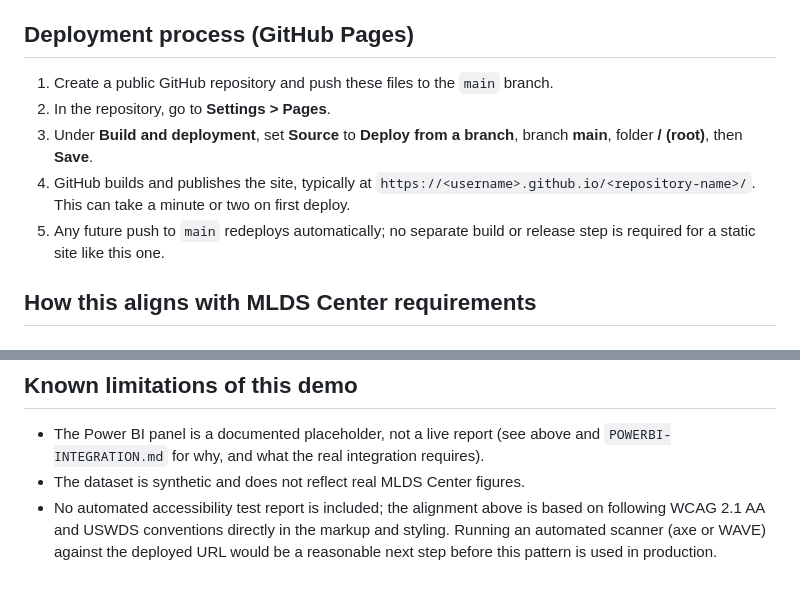
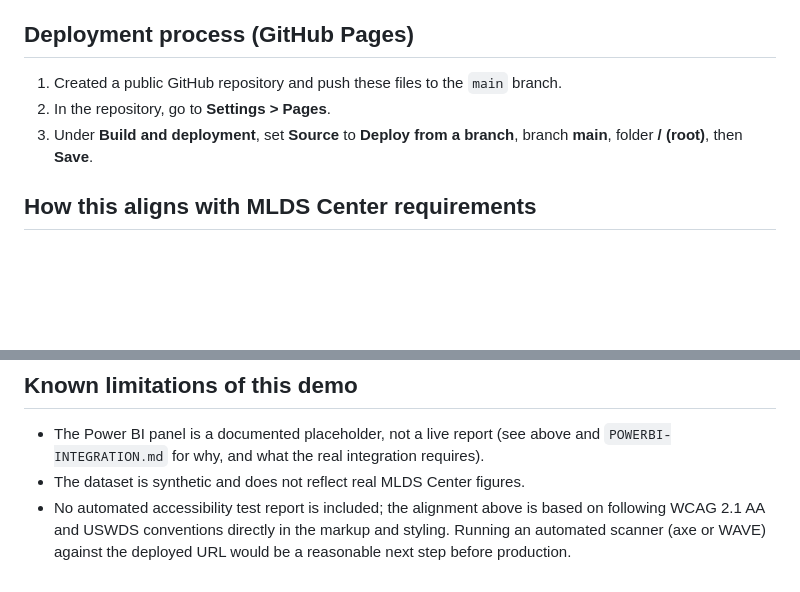
Before and after one commit to davialilly/mlds-web-architect-demo, a Markdown page: README.md, 2 parts joined by grey strips. Drawn GitHub-style; blank space fills up the shorter version.

```diff
--- a/README.md
+++ b/README.md
@@ -52,16 +52,11 @@ and easy to audit.
 
 ## Deployment process (GitHub Pages)
 
-1. Create a public GitHub repository and push these files to the `main`
+1. Created a public GitHub repository and push these files to the `main`
    branch.
 2. In the repository, go to **Settings > Pages**.
 3. Under **Build and deployment**, set **Source** to **Deploy from a
    branch**, branch **main**, folder **/ (root)**, then **Save**.
-4. GitHub builds and publishes the site, typically at
-   `https://<username>.github.io/<repository-name>/`. This can take a
-   minute or two on first deploy.
-5. Any future push to `main` redeploys automatically; no separate build
-   or release step is required for a static site like this one.
 
 ## How this aligns with MLDS Center requirements
 
@@ -127,5 +122,4 @@ Power BI workspace to publish from.
 - No automated accessibility test report is included; the alignment
   above is based on following WCAG 2.1 AA and USWDS conventions directly
   in the markup and styling. Running an automated scanner (axe or WAVE)
-  against the deployed URL would be a reasonable next step before this
-  pattern is used in production.
+  against the deployed URL would be a reasonable next step before production.
```
